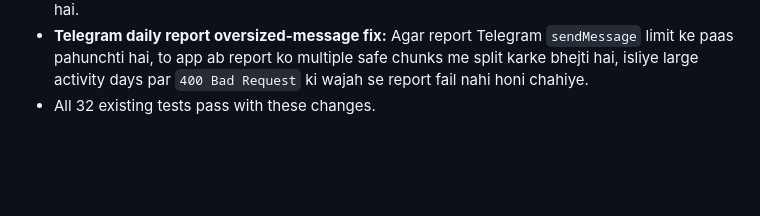
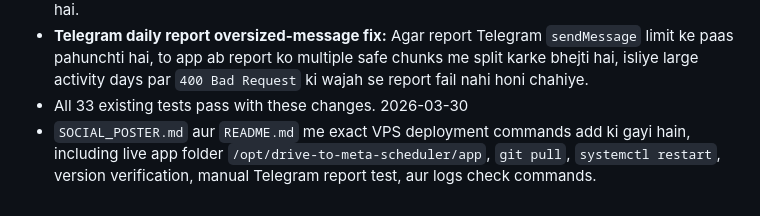
Before and after one commit to prarit0097/socialmediawebtool, a Markdown page: SOCIAL_POSTER.md, the part around one of its changes. GitHub-like rendering; blank space fills up the shorter version.

```diff
--- a/SOCIAL_POSTER.md
+++ b/SOCIAL_POSTER.md
@@ -220,4 +279,6 @@ python manage.py run_scheduler
   - Aspect ratio enforcement add ki gayi: agar image Instagram ke 4:5 to 1.91:1 range se bahar hai to white padding se fix hogi (pehle IG reject ya poorly crop kar deta tha).
 - **Caption fallback fix:** Pehle agar koi caption nahi milta (na AI, na default, na caption.txt) to filename (e.g. "IMG_20230415.jpg") caption ban jata tha — ye automated post ka signal deta tha algorithm ko aur engagement drastically kam karta tha. Ab empty caption jayega jo much better hai.
 - **Telegram daily report oversized-message fix:** Agar report Telegram `sendMessage` limit ke paas pahunchti hai, to app ab report ko multiple safe chunks me split karke bhejti hai, isliye large activity days par `400 Bad Request` ki wajah se report fail nahi honi chahiye.
-- All 32 existing tests pass with these changes.
+- All 33 existing tests pass with these changes.
+2026-03-30
+- `SOCIAL_POSTER.md` aur `README.md` me exact VPS deployment commands add ki gayi hain, including live app folder `/opt/drive-to-meta-scheduler/app`, `git pull`, `systemctl restart`, version verification, manual Telegram report test, aur logs check commands.
```
Also changed, not shown: other parts of SOCIAL_POSTER.md (+59 -0 lines), README.md (+47 -0 lines).
